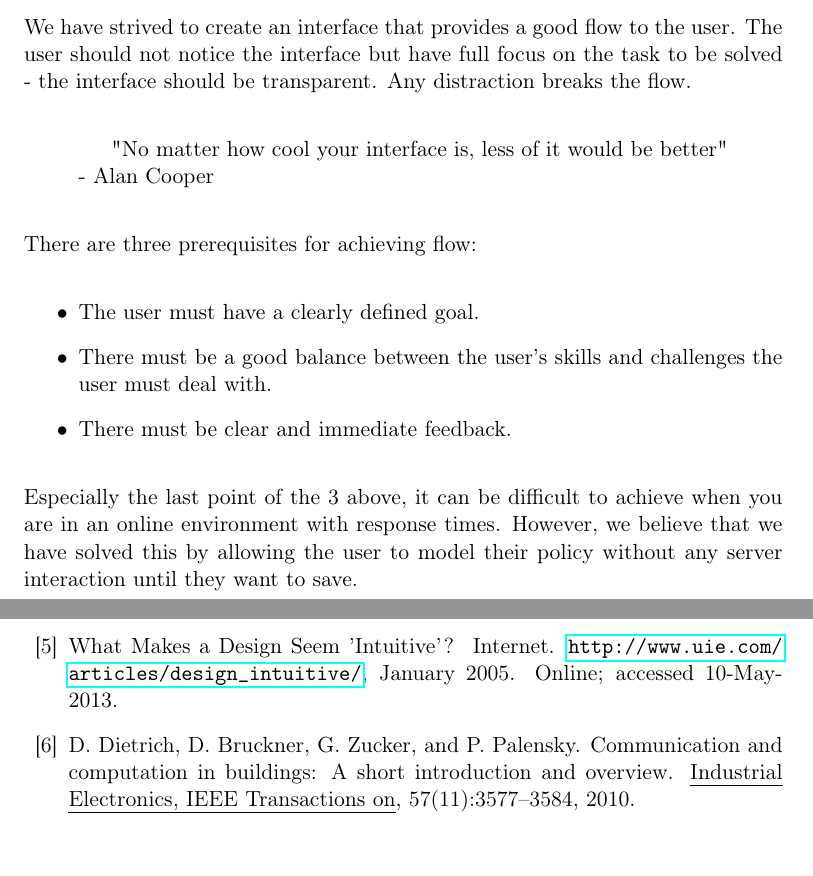
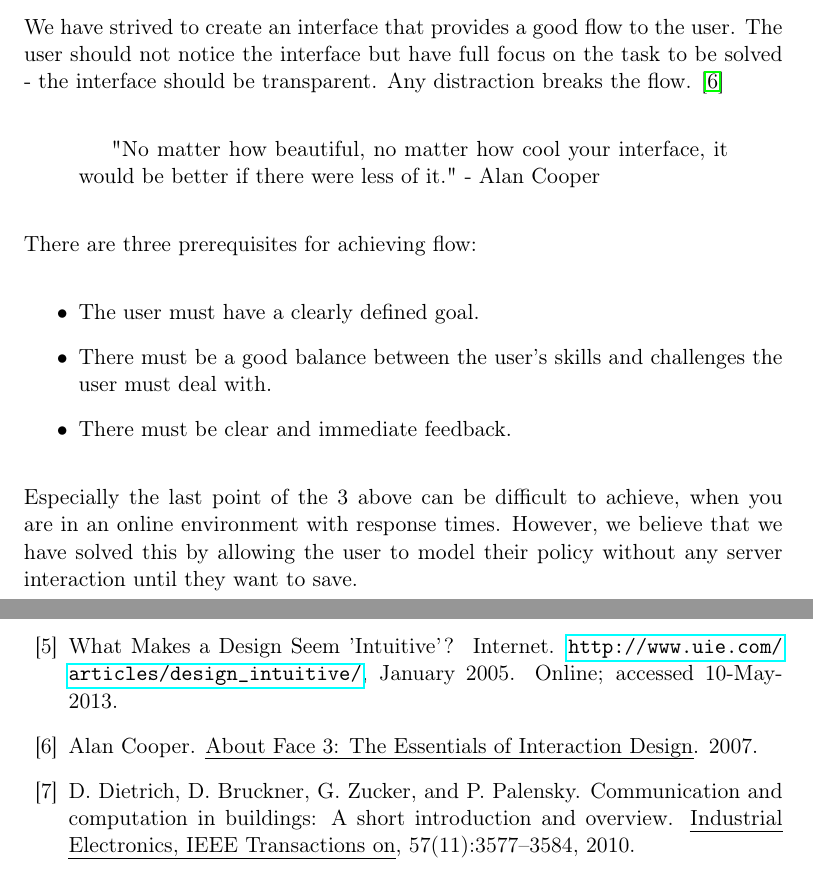
Before and after one commit to tkok/GSD-report, a LaTeX thesis (documents/report.tex, which reads documents/chapters/frontend-implementation.tex, documents/gsd.bib): two parts of pages 35 and 52 of 62 before the commit and two parts of pages 35 and 52 of 63 after it, joined at a grey line, cut so that both start at the same text. Compiled offline with pdfLaTeX.

Commit message:
Front-end: Flow reference added
Front-end: Flow reference added

```diff
--- a/documents/chapters/frontend-implementation.tex
+++ b/documents/chapters/frontend-implementation.tex
@@ -55,10 +55,10 @@ Each user's "current knowledge point" and "target knowledge point" will be diffe
 Users can accomplish their goals when the "current knowledge point" is equal to the "target knowledge point". There are two ways to achieve this. You can train the user, thereby increasing their current knowledge, until they know everything they need to do the job. The other way is to design an interface that can reduce the "current knowledge point" by making the interface more accessible until the "target knowledge point" requires only the information the user already has.
 
 \subsubsection{Flow}
-We have strived to create an interface that provides a good flow to the user. The user should not notice the interface but have full focus on the task to be solved - the interface should be transparent. Any distraction breaks the flow.
+We have strived to create an interface that provides a good flow to the user. The user should not notice the interface but have full focus on the task to be solved - the interface should be transparent. Any distraction breaks the flow. \cite{alancooper}
 
 \begin{quotation}
-"No matter how cool your interface is, less of it would be better"
+"No matter how beautiful, no matter how cool your interface, it would be better if there were less of it."
 - Alan Cooper
 \end{quotation}
 
@@ -72,7 +72,7 @@ There are three prerequisites for achieving flow:
 
 \end{itemize}
 
-Especially the last point of the 3 above, it can be difficult to achieve when you are in an online environment with response times. However, we believe that we have solved this by allowing the user to model their policy without any server interaction until they want to save.
+Especially the last point of the 3 above can be difficult to achieve, when you are in an online environment with response times. However, we believe that we have solved this by allowing the user to model their policy without any server interaction until they want to save.
 
 \subsubsection{Speed}
 You need speed to save time! Therefore if your application takes 5 seconds every time someone clicks a button to load a page then that is bad! When a user sets up a policy, then they want to have it done in a fast and easy way. If the majority of the time is spent loading the page or saving updates all the time the users will simply not use the application. Therefor we have made a interface using Javascript / Jquery that lets the user setup and model any changes almost instantly before saving it to the database. This way they can experiment and set statements up without overwriting the policy until they are sure they want to save what they have done.
--- a/documents/gsd.bib
+++ b/documents/gsd.bib
@@ -397,3 +397,9 @@
 	Year = {2005},
 	Bdsk-Url-1 = {http://www.uie.com/articles/design_intuitive/}
 }
+
+@book{alancooper,
+	Author = {Cooper, Alan},
+	Isbn = {0470084111},
+	Title = {About Face 3: The Essentials of Interaction Design},
+	Year = {2007}}
```
Also changed, not shown: documents/report.pdf.
